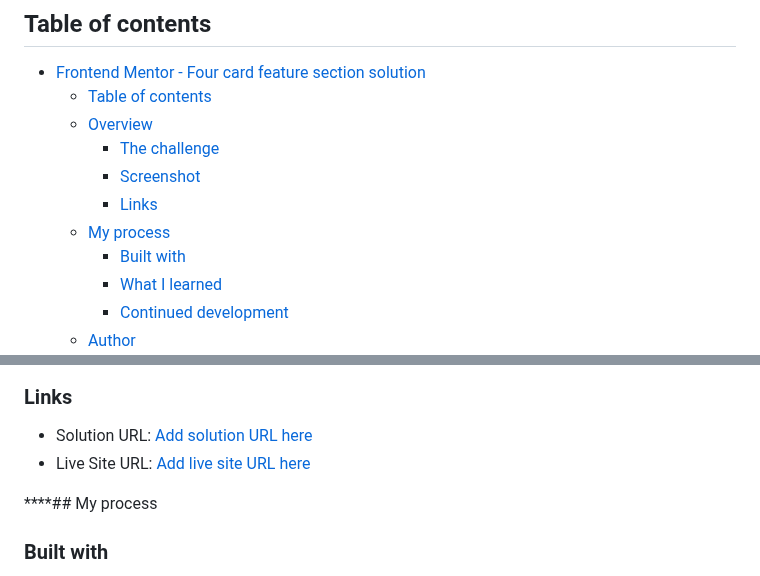
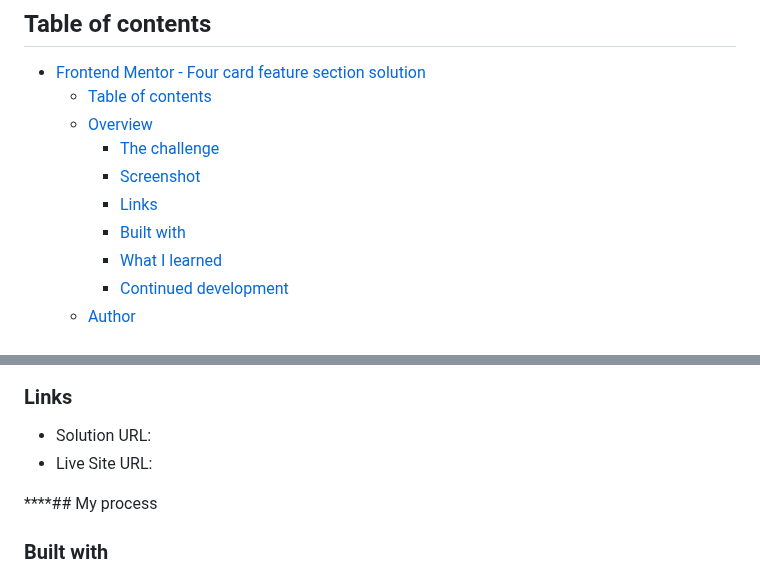
Before and after one commit to savvykhai/FOUR-CARD-FEATURE-SECTION-MASTER, a Markdown page: README.md, 2 parts joined by grey strips. Drawn GitHub-style.

Commit message:
Added solution and live site URL

```diff
--- a/README.md
+++ b/README.md
@@ -10,7 +10,6 @@ This is a solution to the [Four card feature section challenge on Frontend Mento
     - [The challenge](#the-challenge)
     - [Screenshot](#screenshot)
     - [Links](#links)
-  - [My process](#my-process)
     - [Built with](#built-with)
     - [What I learned](#what-i-learned)
     - [Continued development](#continued-development)
@@ -32,8 +31,8 @@ Users should be able to:
 
 ### Links
 
-- Solution URL: [Add solution URL here](https://your-solution-url.com)
-- Live Site URL: [Add live site URL here](https://your-live-site-url.com)
+- Solution URL: [](https://github.com/savvykhai/FOUR-CARD-FEATURE-SECTION-MASTER.git)
+- Live Site URL: [](four-card-feature-section-master-lkabwgnla-savvykhai.vercel.app)
 
 ****## My process
 
```
